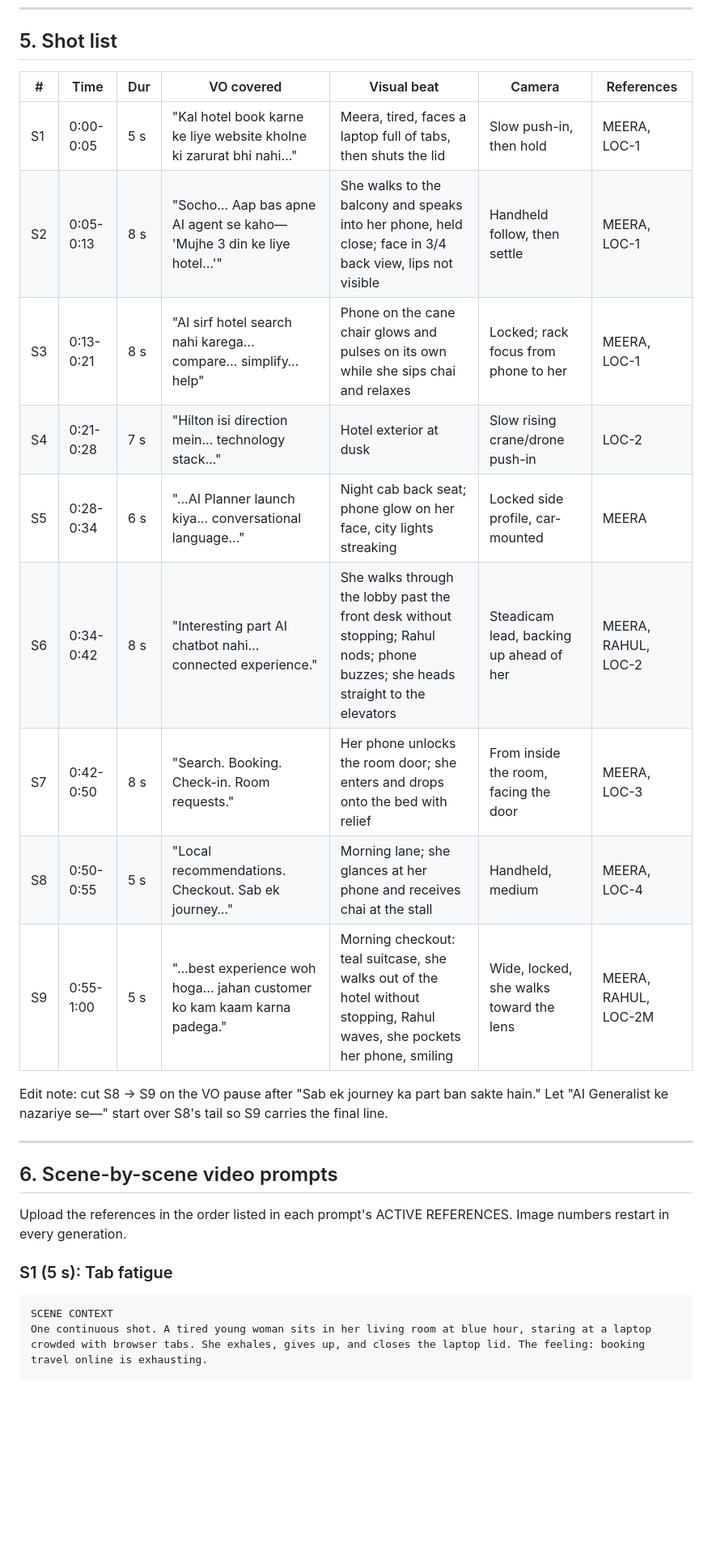
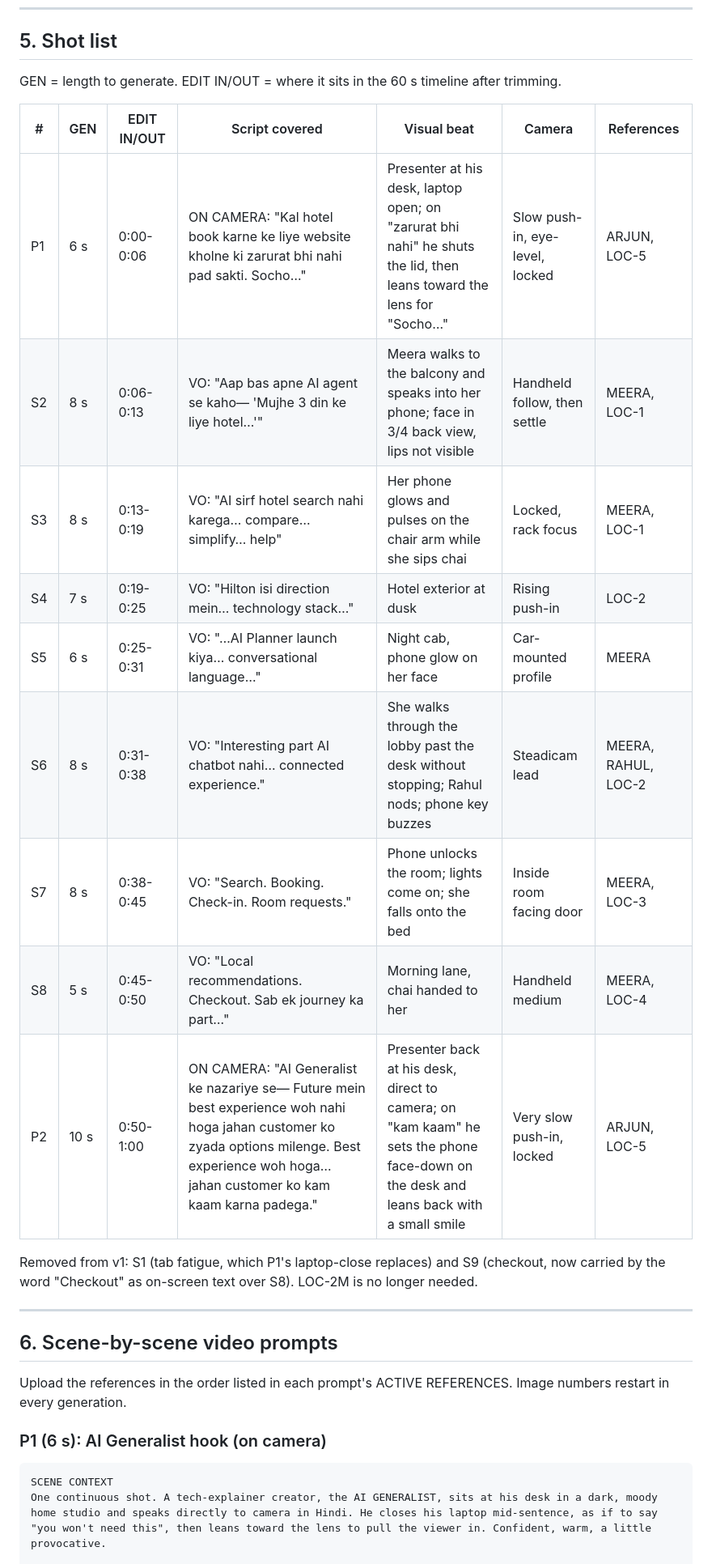
Before and after one commit to sknill2495/UX-DESIGN, a Markdown page: prompts/ai-hotel-agent-reel.md, the part around one of its changes. Shown at 81% size. Rendered like a GitHub page; blank space fills up the shorter version.

````diff
--- a/prompts/ai-hotel-agent-reel.md
+++ b/prompts/ai-hotel-agent-reel.md
@@ -161,19 +190,21 @@ Same light direction, colour temperature and set dressing in all six panels. Pho
 
 ## 5. Shot list
 
-| # | Time | Dur | VO covered | Visual beat | Camera | References |
+GEN = length to generate. EDIT IN/OUT = where it sits in the 60 s timeline after trimming.
+
+| # | GEN | EDIT IN/OUT | Script covered | Visual beat | Camera | References |
 |---|---|---|---|---|---|---|
-| S1 | 0:00-0:05 | 5 s | "Kal hotel book karne ke liye website kholne ki zarurat bhi nahi…" | Meera, tired, faces a laptop full of tabs, then shuts the lid | Slow push-in, then hold | MEERA, LOC-1 |
-| S2 | 0:05-0:13 | 8 s | "Socho… Aap bas apne AI agent se kaho— 'Mujhe 3 din ke liye hotel…'" | She walks to the balcony and speaks into her phone, held close; face in 3/4 back view, lips not visible | Handheld follow, then settle | MEERA, LOC-1 |
-| S3 | 0:13-0:21 | 8 s | "AI sirf hotel search nahi karega… compare… simplify… help" | Phone on the cane chair glows and pulses on its own while she sips chai and relaxes | Locked; rack focus from phone to her | MEERA, LOC-1 |
-| S4 | 0:21-0:28 | 7 s | "Hilton isi direction mein… technology stack…" | Hotel exterior at dusk | Slow rising crane/drone push-in | LOC-2 |
-| S5 | 0:28-0:34 | 6 s | "…AI Planner launch kiya… conversational language…" | Night cab back seat; phone glow on her face, city lights streaking | Locked side profile, car-mounted | MEERA |
-| S6 | 0:34-0:42 | 8 s | "Interesting part AI chatbot nahi… connected experience." | She walks through the lobby past the front desk without stopping; Rahul nods; phone buzzes; she heads straight to the elevators | Steadicam lead, backing up ahead of her | MEERA, RAHUL, LOC-2 |
-| S7 | 0:42-0:50 | 8 s | "Search. Booking. Check-in. Room requests." | Her phone unlocks the room door; she enters and drops onto the bed with relief | From inside the room, facing the door | MEERA, LOC-3 |
-| S8 | 0:50-0:55 | 5 s | "Local recommendations. Checkout. Sab ek journey…" | Morning lane; she glances at her phone and receives chai at the stall | Handheld, medium | MEERA, LOC-4 |
-| S9 | 0:55-1:00 | 5 s | "…best experience woh hoga… jahan customer ko kam kaam karna padega." | Morning checkout: teal suitcase, she walks out of the hotel without stopping, Rahul waves, she pockets her phone, smiling | Wide, locked, she walks toward the lens | MEERA, RAHUL, LOC-2M |
+| P1 | 6 s | 0:00-0:06 | ON CAMERA: "Kal hotel book karne ke liye website kholne ki zarurat bhi nahi pad sakti. Socho…" | Presenter at his desk, laptop open; on "zarurat bhi nahi" he shuts the lid, then leans toward the lens for "Socho…" | Slow push-in, eye-level, locked | ARJUN, LOC-5 |
+| S2 | 8 s | 0:06-0:13 | VO: "Aap bas apne AI agent se kaho— 'Mujhe 3 din ke liye hotel…'" | Meera walks to the balcony and speaks into her phone; face in 3/4 back view, lips not visible | Handheld follow, then settle | MEERA, LOC-1 |
+| S3 | 8 s | 0:13-0:19 | VO: "AI sirf hotel search nahi karega… compare… simplify… help" | Her phone glows and pulses on the chair arm while she sips chai | Locked, rack focus | MEERA, LOC-1 |
+| S4 | 7 s | 0:19-0:25 | VO: "Hilton isi direction mein… technology stack…" | Hotel exterior at dusk | Rising push-in | LOC-2 |
+| S5 | 6 s | 0:25-0:31 | VO: "…AI Planner launch kiya… conversational language…" | Night cab, phone glow on her face | Car-mounted profile | MEERA |
+| S6 | 8 s | 0:31-0:38 | VO: "Interesting part AI chatbot nahi… connected experience." | She walks through the lobby past the desk without stopping; Rahul nods; phone key buzzes | Steadicam lead | MEERA, RAHUL, LOC-2 |
+| S7 | 8 s | 0:38-0:45 | VO: "Search. Booking. Check-in. Room requests." | Phone unlocks the room; lights come on; she falls onto the bed | Inside room facing door | MEERA, LOC-3 |
+| S8 | 5 s | 0:45-0:50 | VO: "Local recommendations. Checkout. Sab ek journey ka part…" | Morning lane, chai handed to her | Handheld medium | MEERA, LOC-4 |
+| P2 | 10 s | 0:50-1:00 | ON CAMERA: "AI Generalist ke nazariye se— Future mein best experience woh nahi hoga jahan customer ko zyada options milenge. Best experience woh hoga… jahan customer ko kam kaam karna padega." | Presenter back at his desk, direct to camera; on "kam kaam" he sets the phone face-down on the desk and leans back with a small smile | Very slow push-in, locked | ARJUN, LOC-5 |
 
-Edit note: cut S8 → S9 on the VO pause after "Sab ek journey ka part ban sakte hain." Let "AI Generalist ke nazariye se—" start over S8's tail so S9 carries the final line.
+Removed from v1: S1 (tab fatigue, which P1's laptop-close replaces) and S9 (checkout, now carried by the word "Checkout" as on-screen text over S8). LOC-2M is no longer needed.
 
 ---
 
@@ -181,10 +212,10 @@ Edit note: cut S8 → S9 on the VO pause after "Sab ek journey ka part ban sakte
 
 Upload the references in the order listed in each prompt's ACTIVE REFERENCES. Image numbers restart in every generation.
 
-### S1 (5 s): Tab fatigue
+### P1 (6 s): AI Generalist hook (on camera)
 
 ```
 SCENE CONTEXT
-One continuous shot. A tired young woman sits in her living room at blue hour, staring at a laptop crowded with browser tabs. She exhales, gives up, and closes the laptop lid. The feeling: booking travel online is exhausting.
+One continuous shot. A tech-explainer creator, the AI GENERALIST, sits at his desk in a dark, moody home studio and speaks directly to camera in Hindi. He closes his laptop mid-sentence, as if to say "you won't need this", then leans toward the lens to pull the viewer in. Confident, warm, a little provocative.
 
 ACTIVE REFERENCES
````
Also changed, not shown: other parts of prompts/ai-hotel-agent-reel.md (+108 -81 lines).
